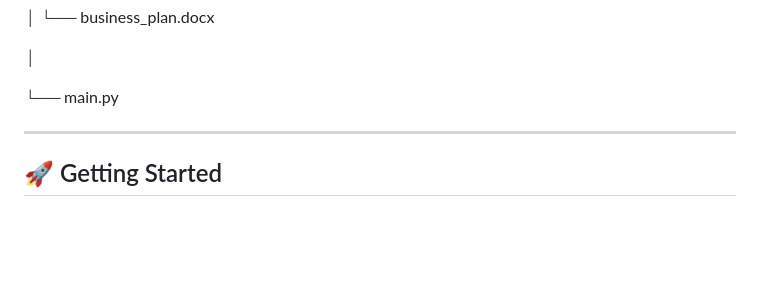
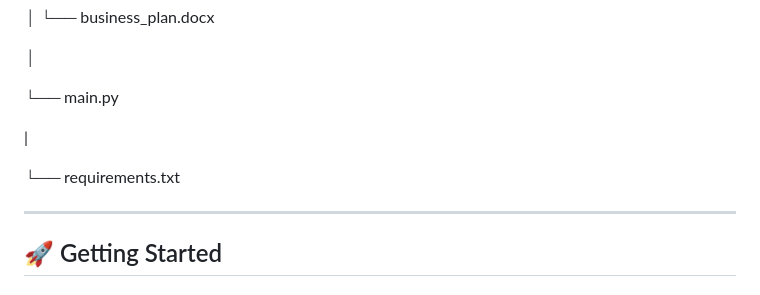
Before and after one commit to VGayathrireddy/ai-multi-agent-startup-simulator, a Markdown page: README.md, the part around the change. Rendered like a GitHub page; blank space fills up the shorter version.

Commit message:
Update README to include requirements.txt
Add requirements.txt file to project structure

```diff
--- a/README.md
+++ b/README.md
@@ -170,6 +170,10 @@ AI-STARTUP-SIMULATOR/
 
 └── main.py
 
+|
+
+└── requirements.txt
+
 
 ---
 
```
